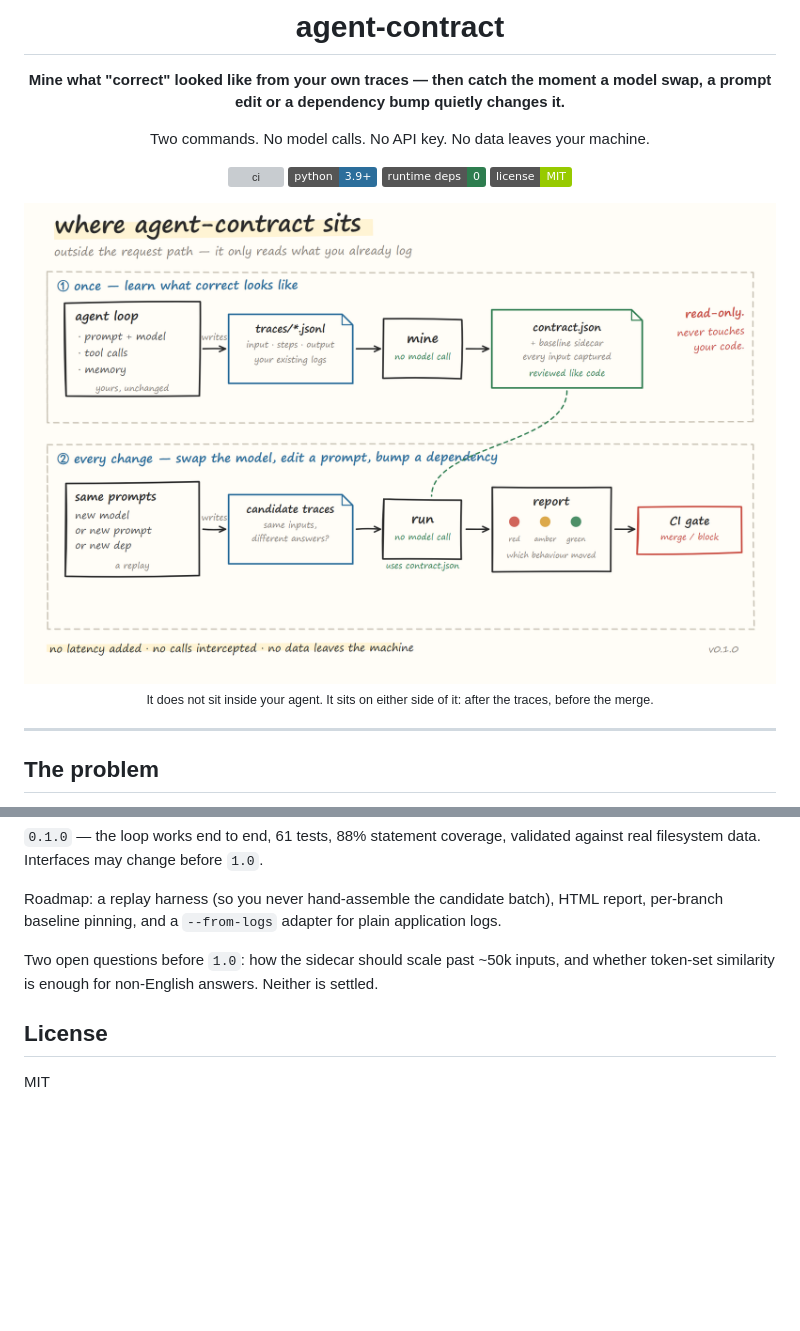
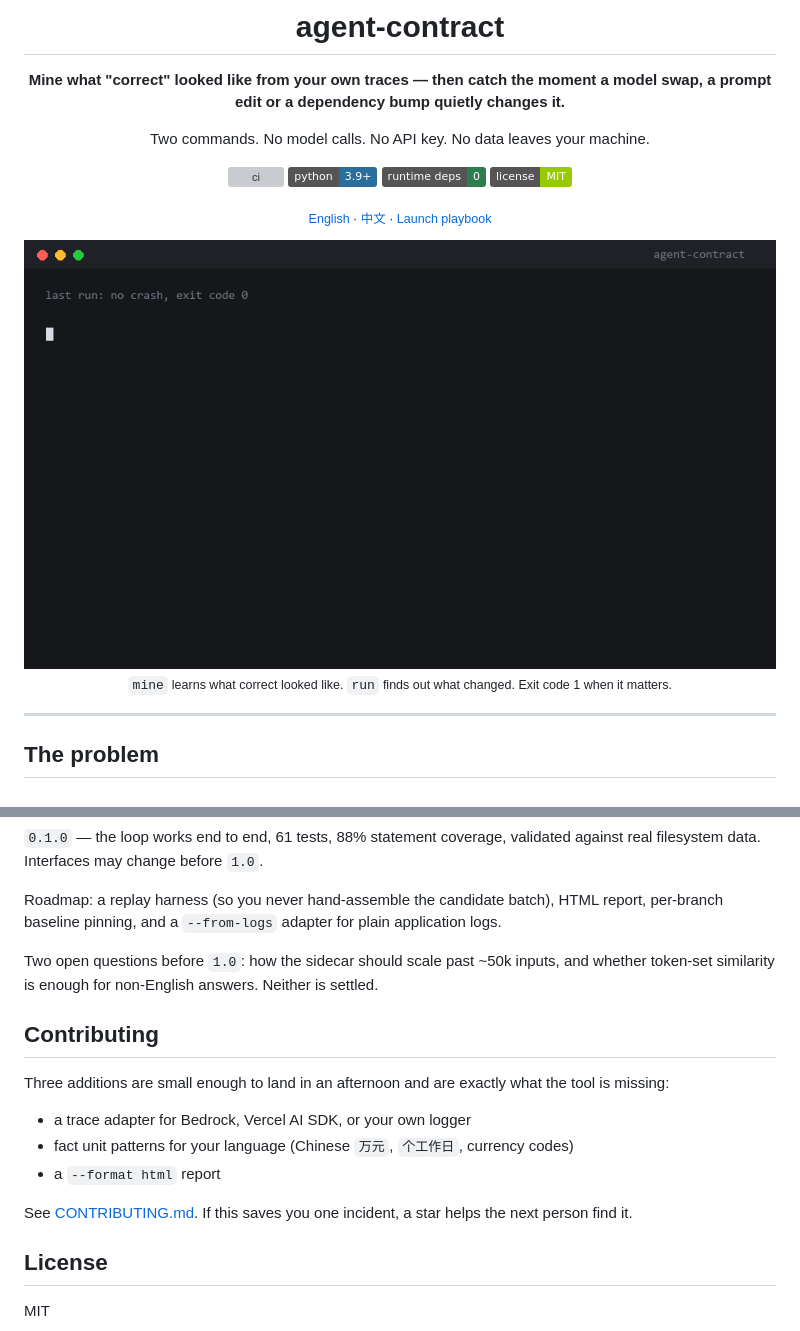
Before and after one commit to bandageok/agent-contract, a Markdown page: README.md, 2 parts joined by grey strips. GitHub-like rendering; pictures changed too: docs/demo.gif (added); badges without logos; blank space fills up the shorter version; grey boxes are pictures that could not be loaded.

```diff
--- a/README.md
+++ b/README.md
@@ -11,11 +11,13 @@ Two commands. No model calls. No API key. No data leaves your machine.
 [![deps](https://img.shields.io/badge/runtime%20deps-0-2E7D4F)](pyproject.toml)
 [![license](https://img.shields.io/badge/license-MIT-green)](LICENSE)
 
+<sub>[English](README.md) · [中文](README.zh-CN.md) · [Launch playbook](LAUNCH.md)</sub>
+
 </div>
 
-<img src="docs/architecture.png" alt="agent-contract sits outside the request path: it reads the traces your agent already writes, mines a contract from them, and gates the next change in CI" width="100%">
+<img src="docs/demo.gif" alt="agent-contract mines a contract from 40 traces, then catches three silent regressions after a model swap" width="100%">
 
-<div align="center"><sub>It does not sit inside your agent. It sits on either side of it: after the traces, before the merge.</sub></div>
+<div align="center"><sub><code>mine</code> learns what correct looked like. <code>run</code> finds out what changed. Exit code 1 when it matters.</sub></div>
 
 ---
 
@@ -219,6 +225,16 @@ Roadmap: a replay harness (so you never hand-assemble the candidate batch), HTML
 
 Two open questions before `1.0`: how the sidecar should scale past ~50k inputs, and whether token-set similarity is enough for non-English answers. Neither is settled.
 
+## Contributing
+
+Three additions are small enough to land in an afternoon and are exactly what the tool is missing:
+
+- a trace adapter for Bedrock, Vercel AI SDK, or your own logger
+- fact unit patterns for your language (Chinese `万元`, `个工作日`, currency codes)
+- a `--format html` report
+
+See [CONTRIBUTING.md](CONTRIBUTING.md). If this saves you one incident, a star helps the next person find it.
+
 ## License
 
 MIT
```
Also changed, not shown: other parts of README.md (+5 -1 lines), CONTRIBUTING.md (added, +93 -0 lines), LAUNCH.md (added, +289 -0 lines), README.zh-CN.md (added, +109 -0 lines), docs/extending.md (added, +106 -0 lines), docs/social.png (added), 7 other files.
